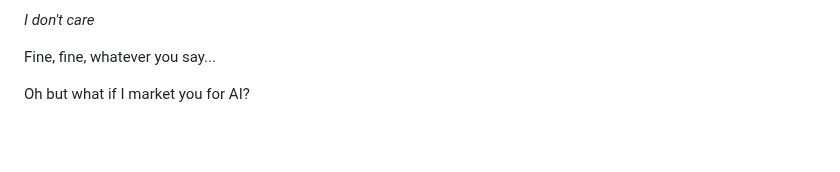
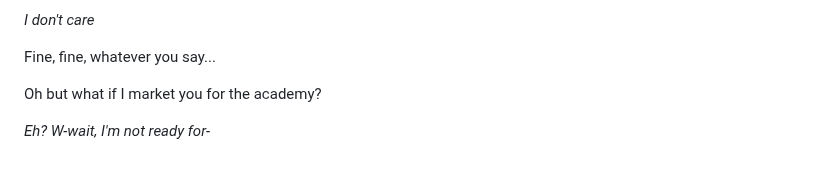
Before and after one commit to Iteranya/anita-cms, a Markdown page: README.md, the part around the change. Drawn GitHub-style; blank space fills up the shorter version.

```diff
--- a/README.md
+++ b/README.md
@@ -211,4 +211,6 @@ You know... It'll take a while until Hikarin Framework is ready right???
 
 Fine, fine, whatever you say...
 
-Oh but what if I market you for AI?
+Oh but what if I market you for the academy?
+
+*Eh? W-wait, I'm not ready for-*
```
